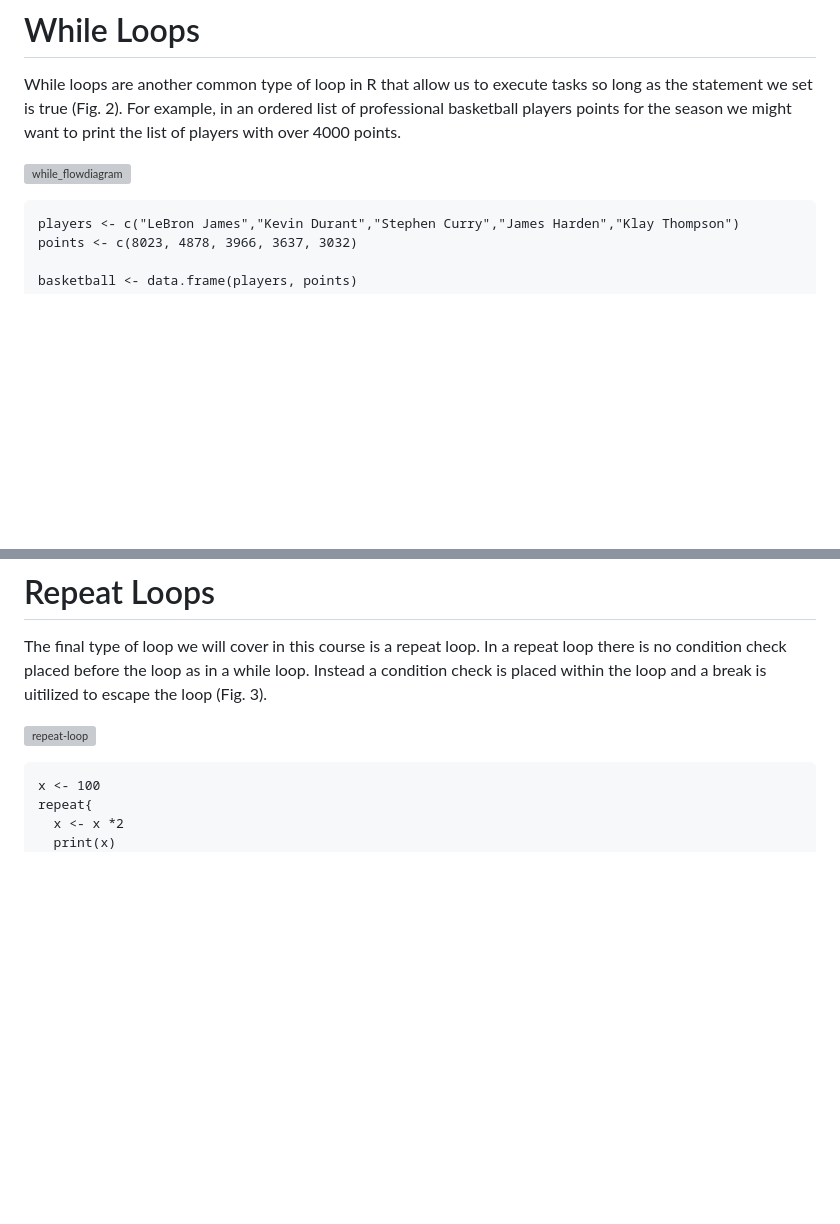
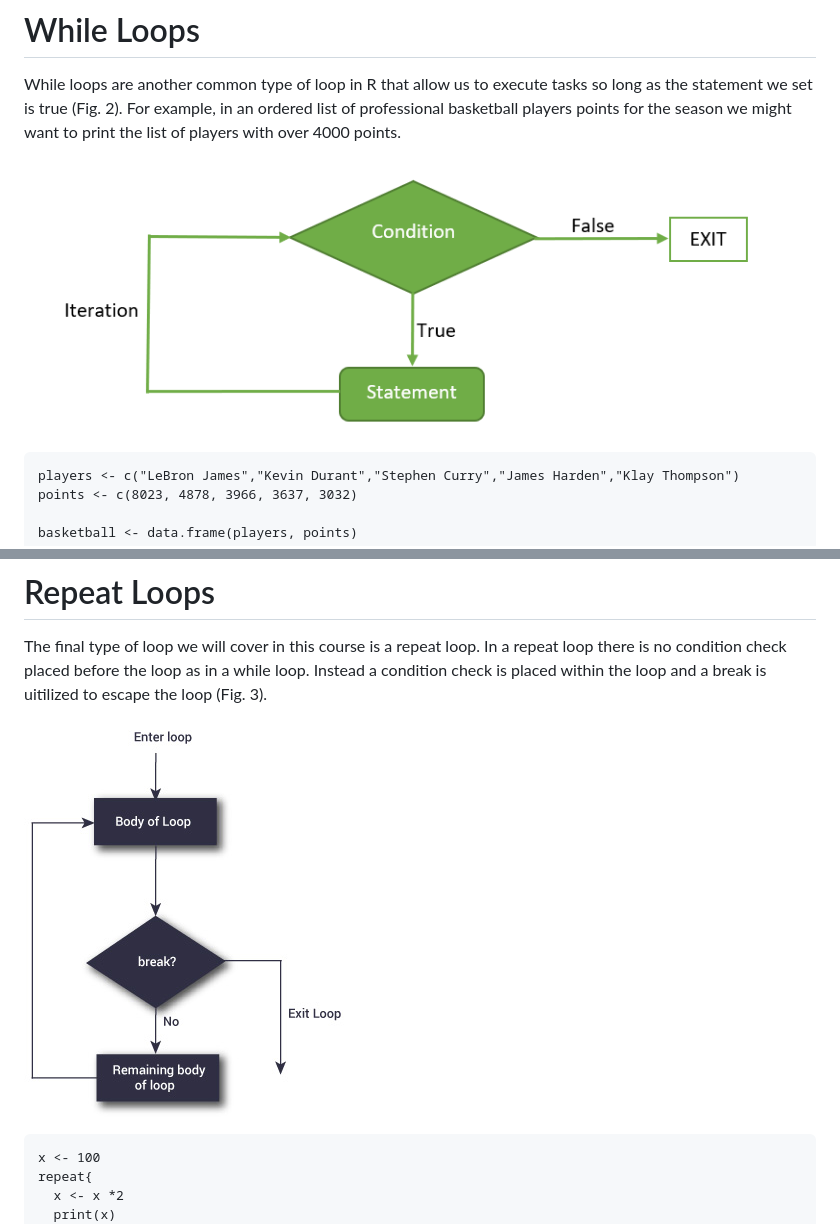
Before and after one commit to kosarekn/QBS103, a Markdown page: Lectures/QBS103_DataAnalyticsI.md, 2 parts joined by grey strips. Drawn GitHub-style; blank space fills up the shorter version; grey boxes are pictures that could not be loaded.

````diff
--- a/Lectures/QBS103_DataAnalyticsI.md
+++ b/Lectures/QBS103_DataAnalyticsI.md
@@ -55,7 +55,7 @@ Assigning variables in loops provides us the flexibility to carry out more compl
 
 While loops are another common type of loop in R that allow us to execute tasks so long as the statement we set is true (Fig. 2). For example, in an ordered list of professional basketball players points for the season we might want to print the list of players with over 4000 points.
 
-![while_flowdiagram](/images/while_flowdiagram.jpeg)
+![while_flowdiagram](/images/while_flowdiagram.png)
 
 ```{r}
 players <- c("LeBron James","Kevin Durant","Stephen Curry","James Harden","Klay Thompson")
@@ -73,7 +73,7 @@ while (basketball$points >= 4000){
 # Repeat Loops
 The final type of loop we will cover in this course is a repeat loop. In a repeat loop there is no condition check placed before the loop as in a while loop. Instead a condition check is placed within the loop and a break is uitilized to escape the loop (Fig. 3).
 
-![repeat-loop](/images/repeat-loop.jpeg)
+![repeat-loop](/images/repeat-loop.jpg)
 
 ```{r}
 x <- 100
````
